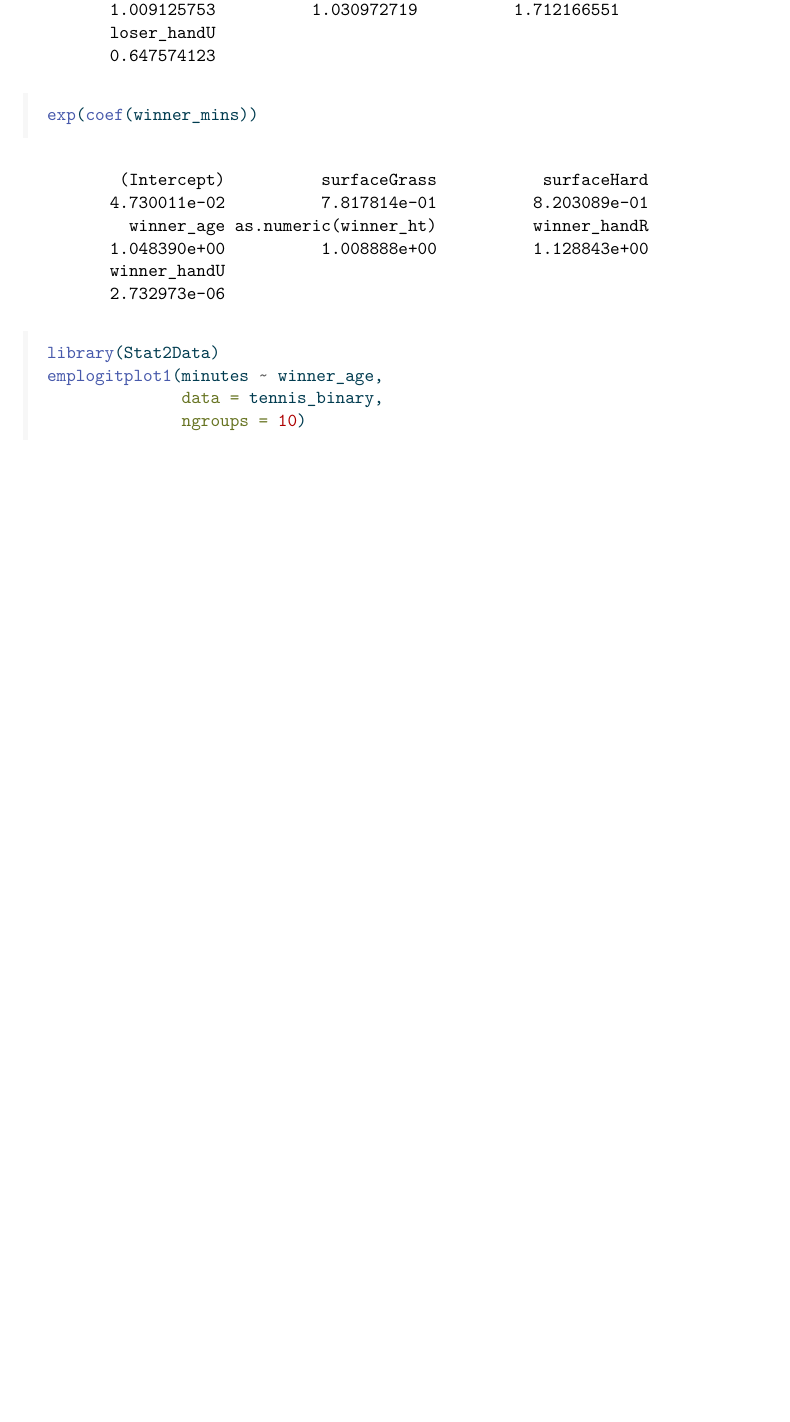
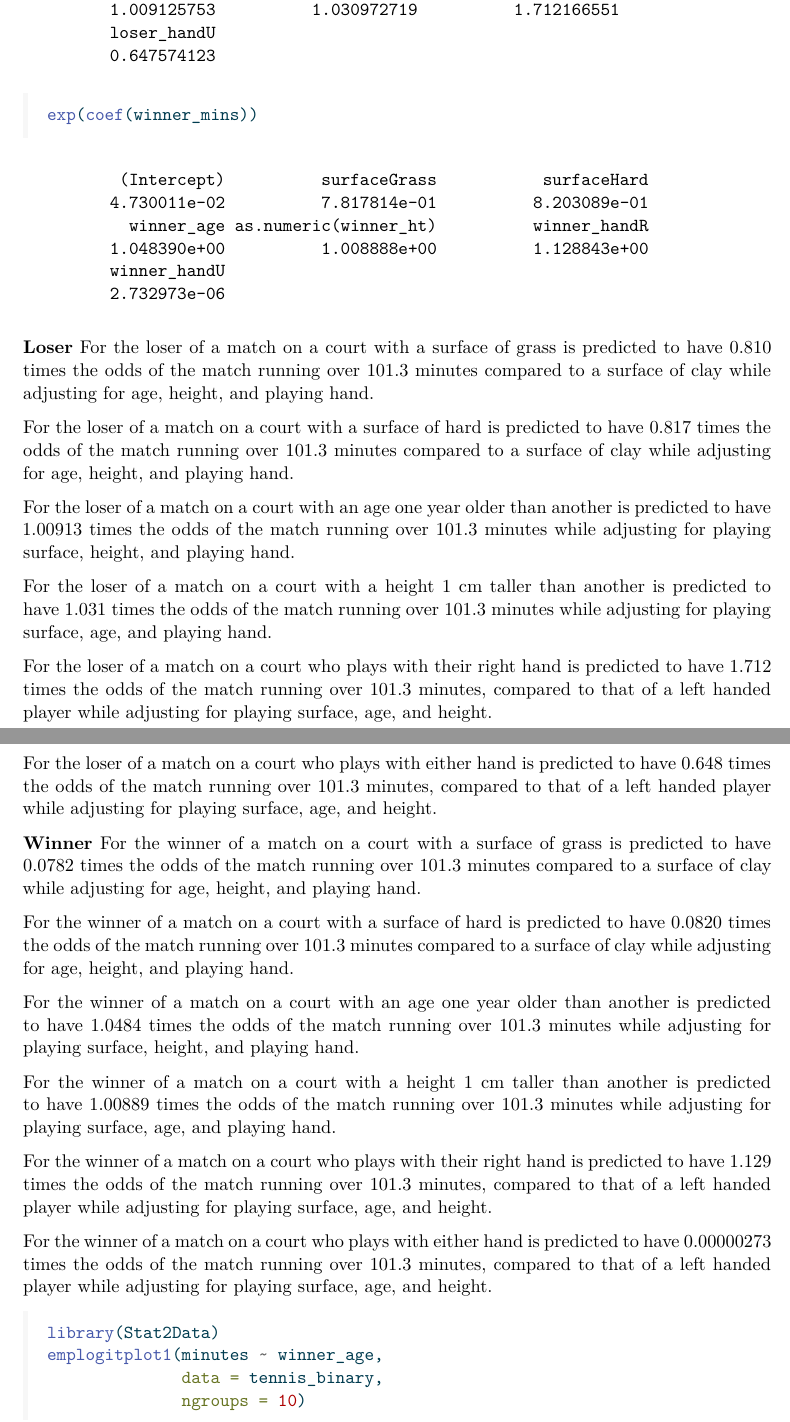
Before and after one commit to alexiacrisologo/STA210-Final---Olivia-Alexia, a Quarto document (project.qmd): part of page 7 of 11 before the commit and two parts of pages 7 and 8 of 12 after it, the two joined at a grey line, cut so that both start at the same text, the shorter picture padded with empty space. The pictures show the output file project.pdf that the author committed with the source.

Commit message:
analysis

````diff
--- a/project.qmd
+++ b/project.qmd
@@ -92,6 +92,33 @@ exp(coef(loser_mins))
 exp(coef(winner_mins))
 ```
 
+**Loser**
+For the loser of a match on a court with a surface of grass is predicted to have 0.810 times the odds of the match running over 101.3 minutes compared to a surface of clay while adjusting for age, height, and playing hand.
+
+For the loser of a match on a court with a surface of hard is predicted to have 0.817 times the odds of the match running over 101.3 minutes compared to a surface of clay while adjusting for age, height, and playing hand.
+
+For the loser of a match on a court with an age one year older than another is predicted to have 1.00913 times the odds of the match running over 101.3 minutes while adjusting for playing surface, height, and playing hand.
+
+For the loser of a match on a court with a height 1 cm taller than another is predicted to have 1.031 times the odds of the match running over 101.3 minutes while adjusting for playing surface, age, and playing hand.
+
+For the loser of a match on a court who plays with their right hand is predicted to have 1.712 times the odds of the match running over 101.3 minutes, compared to that of a left handed player while adjusting for playing surface, age, and height.
+
+For the loser of a match on a court who plays with either hand is predicted to have 0.648 times the odds of the match running over 101.3 minutes, compared to that of a left handed player while adjusting for playing surface, age, and height.
+
+**Winner**
+For the winner of a match on a court with a surface of grass is predicted to have 0.0782 times the odds of the match running over 101.3 minutes compared to a surface of clay while adjusting for age, height, and playing hand.
+
+For the winner of a match on a court with a surface of hard is predicted to have 0.0820 times the odds of the match running over 101.3 minutes compared to a surface of clay while adjusting for age, height, and playing hand.
+
+For the winner of a match on a court with an age one year older than another is predicted to have 1.0484 times the odds of the match running over 101.3 minutes while adjusting for playing surface, height, and playing hand.
+
+For the winner of a match on a court with a height 1 cm taller than another is predicted to have 1.00889 times the odds of the match running over 101.3 minutes while adjusting for playing surface, age, and playing hand.
+
+For the winner of a match on a court who plays with their right hand is predicted to have 1.129 times the odds of the match running over 101.3 minutes, compared to that of a left handed player while adjusting for playing surface, age, and height.
+
+For the winner of a match on a court who plays with either hand is predicted to have 0.00000273 times the odds of the match running over 101.3 minutes, compared to that of a left handed player while adjusting for playing surface, age, and height.
+
+
 ```{r}
 library(Stat2Data)
 emplogitplot1(minutes ~ winner_age,
````
Also changed, not shown: project.pdf.
